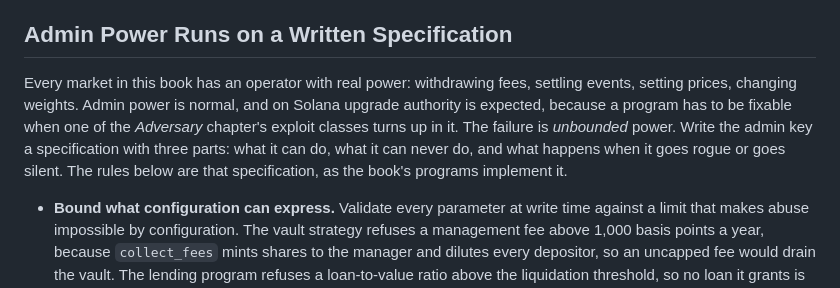
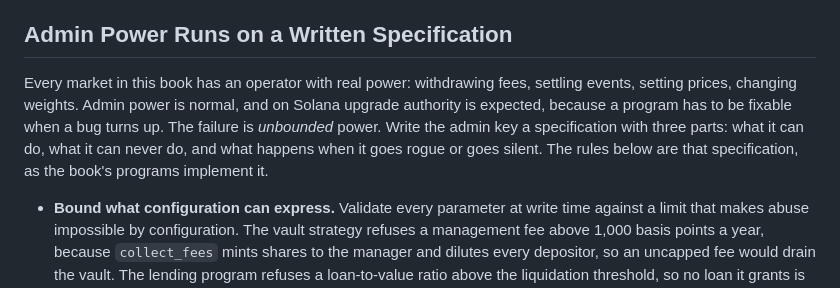
Before and after one commit to quicknode/solana-book, a Markdown page: financial-programming-concepts-in-solana/operating-financial-software.md, the part around the change. Rendered like a GitHub page.

Commit message:
Simplify the reason upgrade authority is expected
The sentence needs only "fixable when a bug turns up". Which exploit
class the bug falls into is beside the point, and the chapter already
points at the Adversary chapter twice.

```diff
--- a/financial-programming-concepts-in-solana/operating-financial-software.md
+++ b/financial-programming-concepts-in-solana/operating-financial-software.md
@@ -49,7 +49,7 @@ The rule underneath is to match the level to how reversible your reaction is, be
 
 ## Admin Power Runs on a Written Specification
 
-Every market in this book has an operator with real power: withdrawing fees, settling events, setting prices, changing weights. Admin power is normal, and on Solana upgrade authority is expected, because a program has to be fixable when one of the *Adversary* chapter's exploit classes turns up in it. The failure is *unbounded* power. Write the admin key a specification with three parts: what it can do, what it can never do, and what happens when it goes rogue or goes silent. The rules below are that specification, as the book's programs implement it.
+Every market in this book has an operator with real power: withdrawing fees, settling events, setting prices, changing weights. Admin power is normal, and on Solana upgrade authority is expected, because a program has to be fixable when a bug turns up. The failure is *unbounded* power. Write the admin key a specification with three parts: what it can do, what it can never do, and what happens when it goes rogue or goes silent. The rules below are that specification, as the book's programs implement it.
 
 - **Bound what configuration can express.** Validate every parameter at write time against a limit that makes abuse impossible by configuration. The vault strategy refuses a management fee above 1,000 basis points a year, because `collect_fees` mints shares to the manager and dilutes every depositor, so an uncapped fee would drain the vault. The lending program refuses a loan-to-value ratio above the liquidation threshold, so no loan it grants is liquidatable the moment it is taken.
 - **Snapshot terms when money commits.** The betting market copies the config's fee onto each event when the event is created, so the fee an event pays is fixed the moment it opens. The vault strategy's fee has no setter at all. A parameter the admin can change applies to money that arrives after the change, never to money already inside.
```
